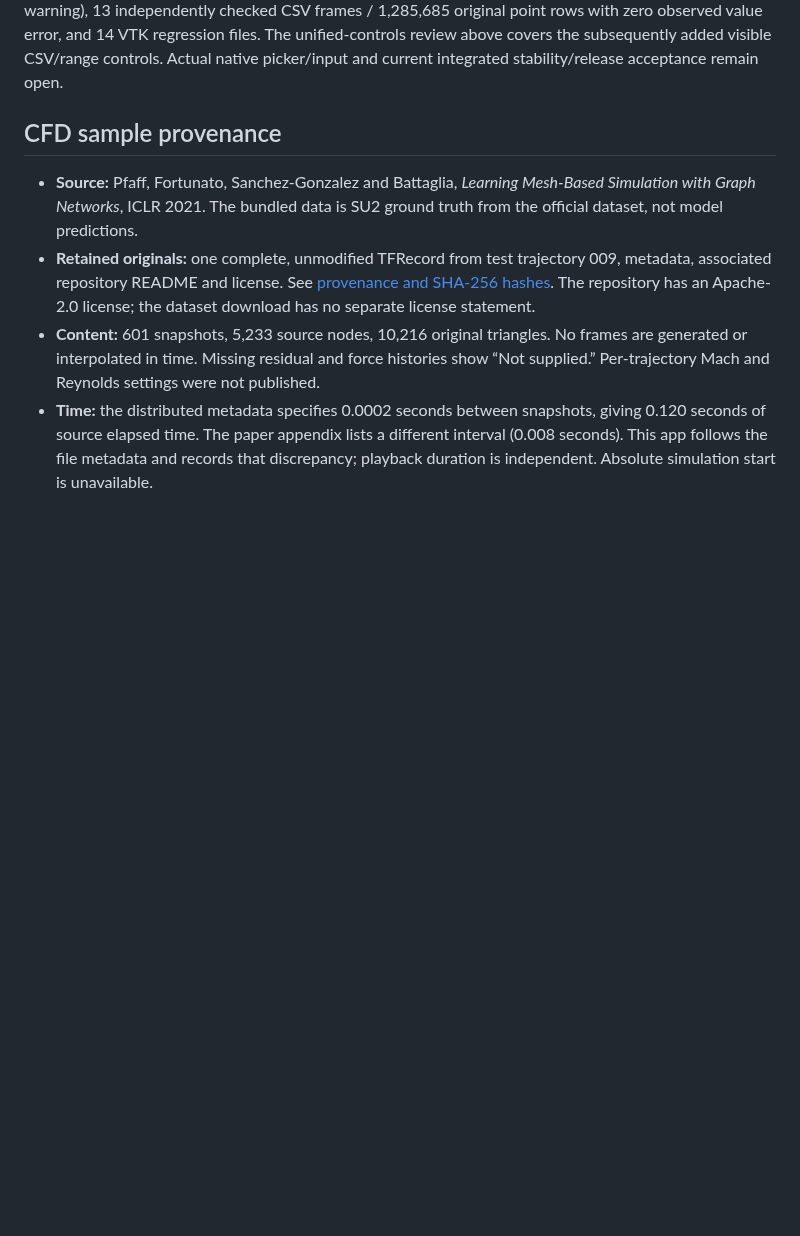
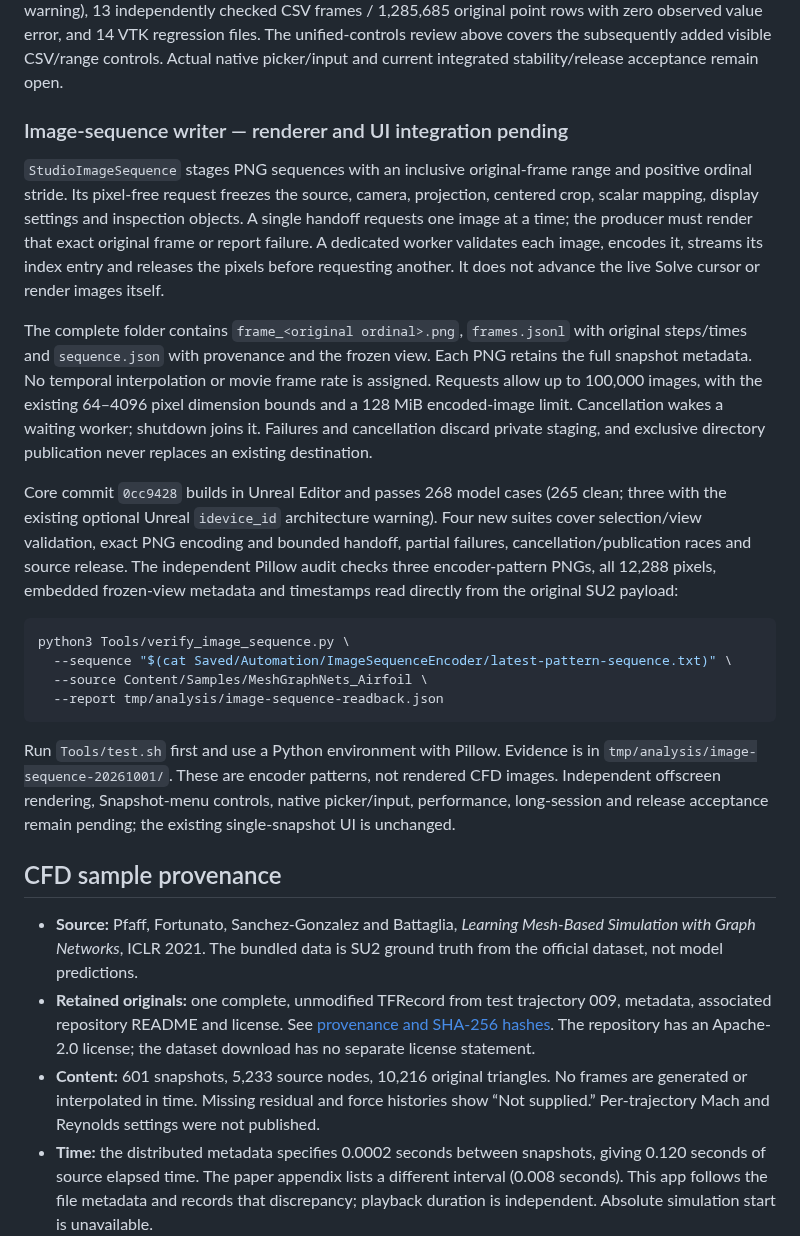
Before and after one commit to opensailing/wind, a Markdown page: README.md, the part around the change. GitHub-like rendering; blank space fills up the shorter version.

Commit message:
docs: describe image sequence writer contract

````diff
--- a/README.md
+++ b/README.md
@@ -223,6 +223,23 @@ python3 Tools/verify_csv_field_export.py \
 ```
 
 The audit uses Python's CSV parser and direct original binary arrays through the shared NumPy audit reader (whose module also requires VTK). The historical backend checkpoint in `tmp/analysis/csv-field-export-20260928/core-acceptance.json` records 236 successful model cases (one existing Unreal helper warning), 13 independently checked CSV frames / 1,285,685 original point rows with zero observed value error, and 14 VTK regression files. The unified-controls review above covers the subsequently added visible CSV/range controls. Actual native picker/input and current integrated stability/release acceptance remain open.
+
+### Image-sequence writer — renderer and UI integration pending
+
+`StudioImageSequence` stages PNG sequences with an inclusive original-frame range and positive ordinal stride. Its pixel-free request freezes the source, camera, projection, centered crop, scalar mapping, display settings and inspection objects. A single handoff requests one image at a time; the producer must render that exact original frame or report failure. A dedicated worker validates each image, encodes it, streams its index entry and releases the pixels before requesting another. It does not advance the live Solve cursor or render images itself.
+
+The complete folder contains `frame_<original ordinal>.png`, `frames.jsonl` with original steps/times and `sequence.json` with provenance and the frozen view. Each PNG retains the full snapshot metadata. No temporal interpolation or movie frame rate is assigned. Requests allow up to 100,000 images, with the existing 64–4096 pixel dimension bounds and a 128 MiB encoded-image limit. Cancellation wakes a waiting worker; shutdown joins it. Failures and cancellation discard private staging, and exclusive directory publication never replaces an existing destination.
+
+Core commit `0cc9428` builds in Unreal Editor and passes 268 model cases (265 clean; three with the existing optional Unreal `idevice_id` architecture warning). Four new suites cover selection/view validation, exact PNG encoding and bounded handoff, partial failures, cancellation/publication races and source release. The independent Pillow audit checks three encoder-pattern PNGs, all 12,288 pixels, embedded frozen-view metadata and timestamps read directly from the original SU2 payload:
+
+```bash
+python3 Tools/verify_image_sequence.py \
+  --sequence "$(cat Saved/Automation/ImageSequenceEncoder/latest-pattern-sequence.txt)" \
+  --source Content/Samples/MeshGraphNets_Airfoil \
+  --report tmp/analysis/image-sequence-readback.json
+```
+
+Run `Tools/test.sh` first and use a Python environment with Pillow. Evidence is in `tmp/analysis/image-sequence-20261001/`. These are encoder patterns, not rendered CFD images. Independent offscreen rendering, Snapshot-menu controls, native picker/input, performance, long-session and release acceptance remain pending; the existing single-snapshot UI is unchanged.
 
 ## CFD sample provenance
 
````
